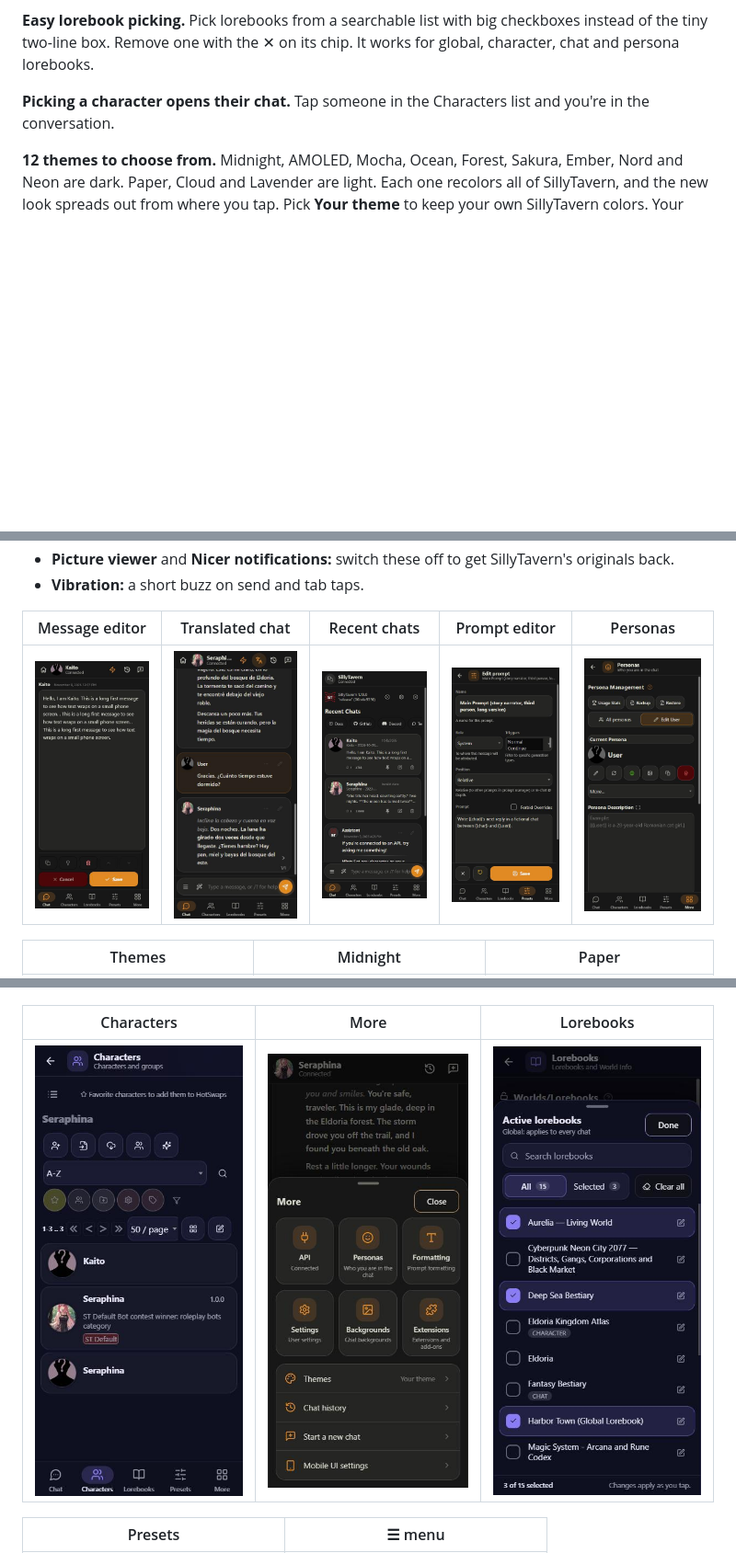
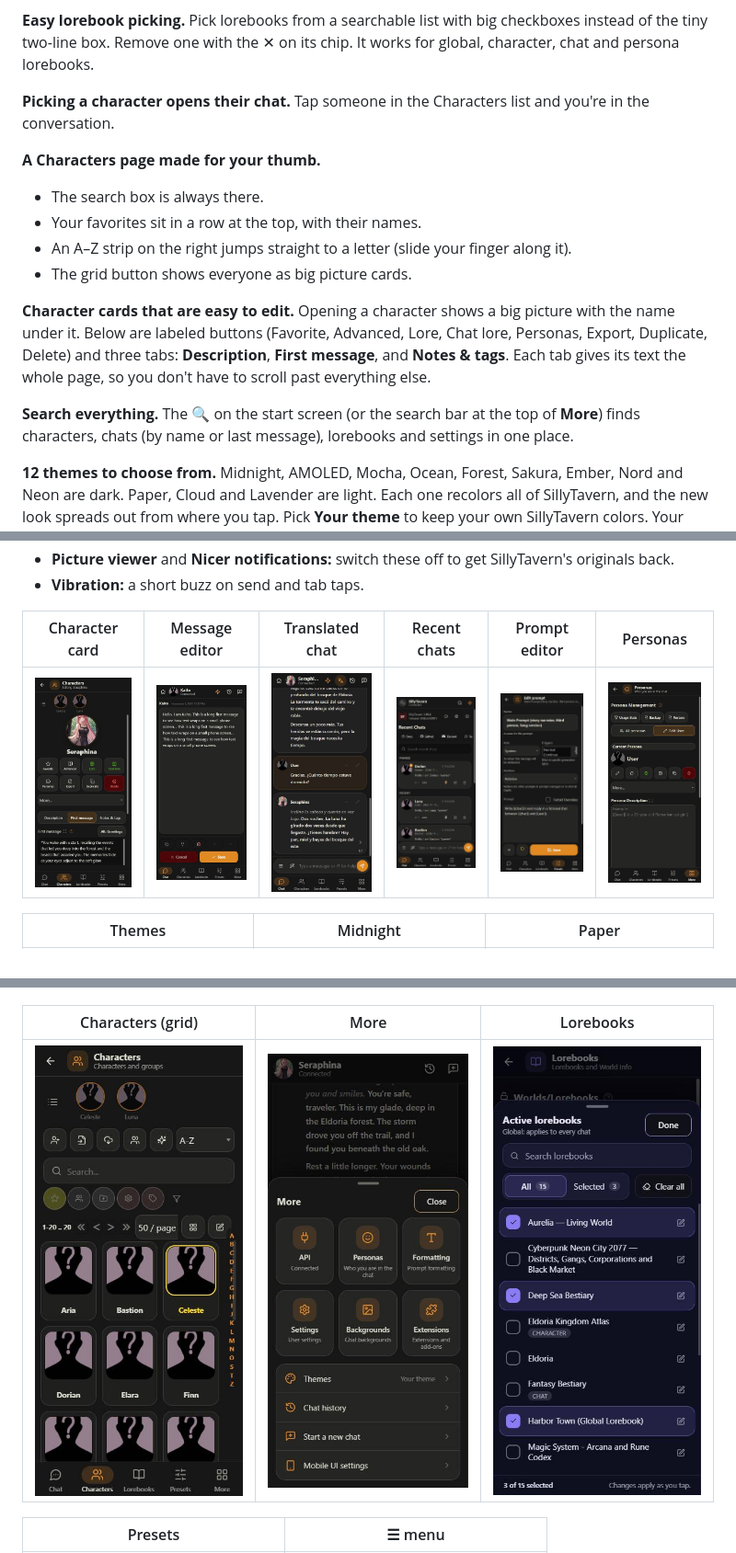
Before and after one commit to brabro1/SillyTavern-Mobile-UI, a Markdown page: README.md, 3 parts joined by grey strips. Shown at 92% size. GitHub-like rendering; pictures changed too: docs/screenshots/card.jpg (added), docs/screenshots/characters.jpg, docs/screenshots/recent.jpg; blank space fills up the shorter version.

```diff
--- a/README.md
+++ b/README.md
@@ -26,6 +26,16 @@ It only turns on for phones. On your computer SillyTavern looks the same as alwa
 
 **Picking a character opens their chat.** Tap someone in the Characters list and you're in the conversation.
 
+**A Characters page made for your thumb.**
+- The search box is always there.
+- Your favorites sit in a row at the top, with their names.
+- An A–Z strip on the right jumps straight to a letter (slide your finger along it).
+- The grid button shows everyone as big picture cards.
+
+**Character cards that are easy to edit.** Opening a character shows a big picture with the name under it. Below are labeled buttons (Favorite, Advanced, Lore, Chat lore, Personas, Export, Duplicate, Delete) and three tabs: **Description**, **First message**, and **Notes & tags**. Each tab gives its text the whole page, so you don't have to scroll past everything else.
+
+**Search everything.** The 🔍 on the start screen (or the search bar at the top of **More**) finds characters, chats (by name or last message), lorebooks and settings in one place.
+
 **12 themes to choose from.** Midnight, AMOLED, Mocha, Ocean, Forest, Sakura, Ember, Nord and Neon are dark. Paper, Cloud and Lavender are light. Each one recolors all of SillyTavern, and the new look spreads out from where you tap. Pick **Your theme** to keep your own SillyTavern colors. Your saved SillyTavern theme is never changed.
 
 **New icons everywhere.** A matching set of rounded line icons replaces SillyTavern's mixed icons in the tabs, menus and every settings page.
@@ -71,13 +83,13 @@ It only turns on for phones. On your computer SillyTavern looks the same as alwa
 - **Picture viewer** and **Nicer notifications:** switch these off to get SillyTavern's originals back.
 - **Vibration:** a short buzz on send and tab taps.
 
-| Message editor | Translated chat | Recent chats | Prompt editor | Personas |
-| :---: | :---: | :---: | :---: | :---: |
-| ![Message editor](docs/screenshots/editor.jpg) | ![Chat translated to Spanish](docs/screenshots/translate.jpg) | ![Recent chats on the start screen](docs/screenshots/recent.jpg) | ![Prompt editor](docs/screenshots/prompt-editor.jpg) | ![Personas](docs/screenshots/personas.jpg) |
+| Character card | Message editor | Translated chat | Recent chats | Prompt editor | Personas |
+| :---: | :---: | :---: | :---: | :---: | :---: |
+| ![Character card](docs/screenshots/card.jpg) | ![Message editor](docs/screenshots/editor.jpg) | ![Chat translated to Spanish](docs/screenshots/translate.jpg) | ![Recent chats on the start screen](docs/screenshots/recent.jpg) | ![Prompt editor](docs/screenshots/prompt-editor.jpg) | ![Personas](docs/screenshots/personas.jpg) |
 
 | Themes | Midnight | Paper |
 | :---: | :---: | :---: |
 | ![Theme picker](docs/screenshots/themes.jpg) | ![Midnight theme](docs/screenshots/midnight.jpg) | ![Paper theme](docs/screenshots/light.jpg) |
 
-| Characters | More | Lorebooks |
+| Characters (grid) | More | Lorebooks |
 | :---: | :---: | :---: |
```
Also changed, not shown: other parts of README.md (+5 -3 lines), CHANGELOG.md (+9 -0 lines), 6 other files.
